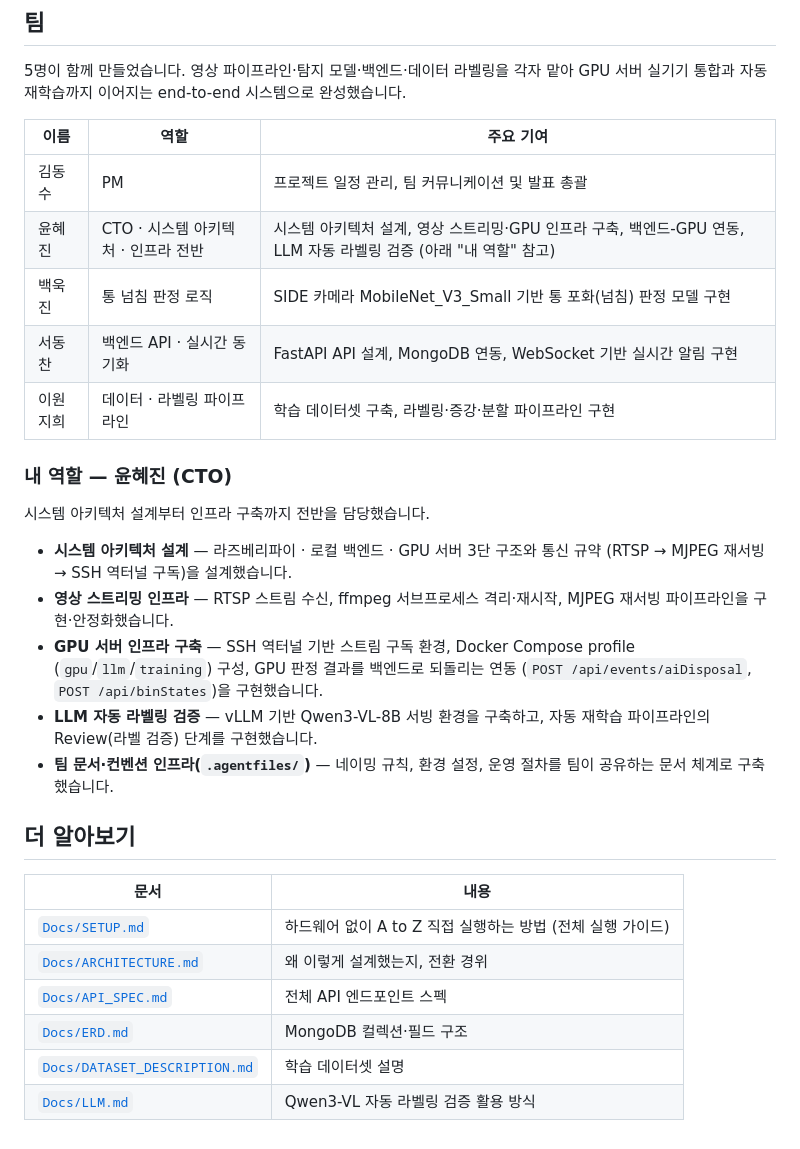
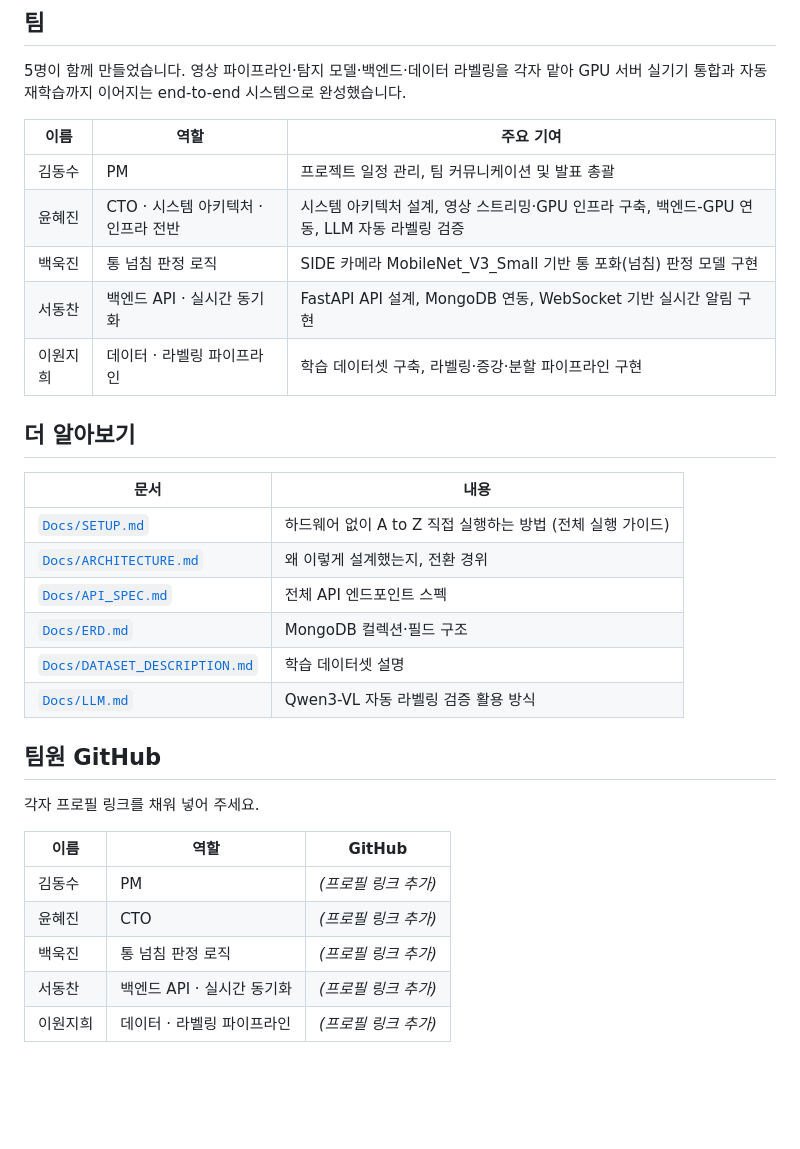
Before and after one commit to SortMasterr/SortMaster, a Markdown page: README.md, the part around the change. GitHub-like rendering; blank space fills up the shorter version.

Commit message:
docs: 팀원 GitHub 프로필 섹션 추가, 중복된 CTO 역할 상세 섹션 정리

```diff
--- a/README.md
+++ b/README.md
@@ -118,26 +118,10 @@ GPU 서버 실기기 통합과 자동 재학습까지 이어지는 end-to-end
 | 이름 | 역할 | 주요 기여 |
 |---|---|---|
 | 김동수 | PM | 프로젝트 일정 관리, 팀 커뮤니케이션 및 발표 총괄 |
-| 윤혜진 | CTO · 시스템 아키텍처 · 인프라 전반 | 시스템 아키텍처 설계, 영상 스트리밍·GPU 인프라 구축, 백엔드-GPU 연동, LLM 자동 라벨링 검증 (아래 "내 역할" 참고) |
+| 윤혜진 | CTO · 시스템 아키텍처 · 인프라 전반 | 시스템 아키텍처 설계, 영상 스트리밍·GPU 인프라 구축, 백엔드-GPU 연동, LLM 자동 라벨링 검증|
 | 백욱진 | 통 넘침 판정 로직 | SIDE 카메라 MobileNet_V3_Small 기반 통 포화(넘침) 판정 모델 구현 |
 | 서동찬 | 백엔드 API · 실시간 동기화 | FastAPI API 설계, MongoDB 연동, WebSocket 기반 실시간 알림 구현 |
 | 이원지희 | 데이터 · 라벨링 파이프라인 | 학습 데이터셋 구축, 라벨링·증강·분할 파이프라인 구현 |
-
-### 내 역할 — 윤혜진 (CTO)
-
-시스템 아키텍처 설계부터 인프라 구축까지 전반을 담당했습니다.
-
-- **시스템 아키텍처 설계** — 라즈베리파이 · 로컬 백엔드 · GPU 서버 3단 구조와 통신 규약
-  (RTSP → MJPEG 재서빙 → SSH 역터널 구독)을 설계했습니다.
-- **영상 스트리밍 인프라** — RTSP 스트림 수신, ffmpeg 서브프로세스 격리·재시작, MJPEG
-  재서빙 파이프라인을 구현·안정화했습니다.
-- **GPU 서버 인프라 구축** — SSH 역터널 기반 스트림 구독 환경, Docker Compose profile
-  (`gpu`/`llm`/`training`) 구성, GPU 판정 결과를 백엔드로 되돌리는 연동
-  (`POST /api/events/aiDisposal`, `POST /api/binStates`)을 구현했습니다.
-- **LLM 자동 라벨링 검증** — vLLM 기반 Qwen3-VL-8B 서빙 환경을 구축하고, 자동 재학습
-  파이프라인의 Review(라벨 검증) 단계를 구현했습니다.
-- **팀 문서·컨벤션 인프라(`.agentfiles/`)** — 네이밍 규칙, 환경 설정, 운영 절차를 팀이
-  공유하는 문서 체계로 구축했습니다.
 
 ## 더 알아보기
 
@@ -149,3 +133,15 @@ GPU 서버 실기기 통합과 자동 재학습까지 이어지는 end-to-end
 | [`Docs/ERD.md`](Docs/ERD.md) | MongoDB 컬렉션·필드 구조 |
 | [`Docs/DATASET_DESCRIPTION.md`](Docs/DATASET_DESCRIPTION.md) | 학습 데이터셋 설명 |
 | [`Docs/LLM.md`](Docs/LLM.md) | Qwen3-VL 자동 라벨링 검증 활용 방식 |
+
+## 팀원 GitHub
+
+각자 프로필 링크를 채워 넣어 주세요.
+
+| 이름 | 역할 | GitHub |
+|---|---|---|
+| 김동수 | PM | _(프로필 링크 추가)_ |
+| 윤혜진 | CTO | _(프로필 링크 추가)_ |
+| 백욱진 | 통 넘침 판정 로직 | _(프로필 링크 추가)_ |
+| 서동찬 | 백엔드 API · 실시간 동기화 | _(프로필 링크 추가)_ |
+| 이원지희 | 데이터 · 라벨링 파이프라인 | _(프로필 링크 추가)_ |
```
